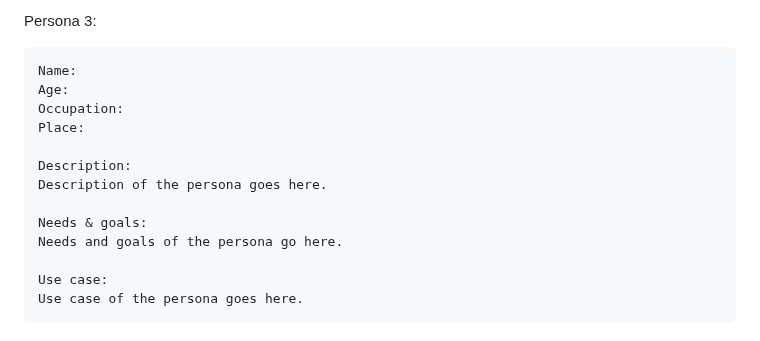
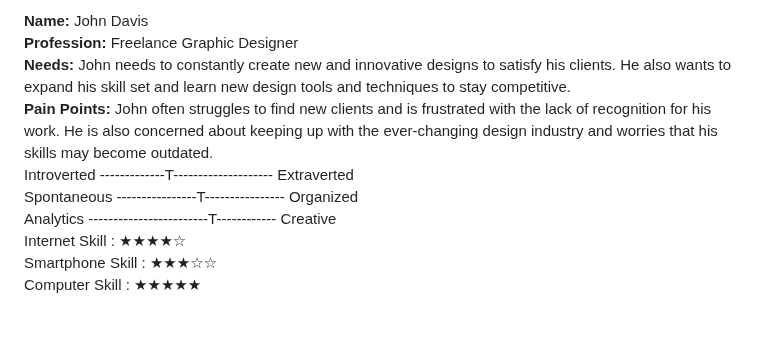
Before and after one commit to algosup/2022-2023-project-5-algorithmics-Team-3, a Markdown page: specs/functional/functional-specifications.md, the part around one of its changes. Rendered like a GitHub page.

````diff
--- a/specs/functional/functional-specifications.md
+++ b/specs/functional/functional-specifications.md
@@ -131,17 +147,10 @@ Use case of the persona goes here.
-Persona 3:
-
-```none
-Name:
-Age:
-Occupation:
-Place:
-
-Description:
-Description of the persona goes here.
-
-Needs & goals:
-Needs and goals of the persona go here.
-
-Use case:
-Use case of the persona goes here.
-```
+**Name:** John Davis <br>
+**Profession:** Freelance Graphic Designer <br>
+**Needs:** John needs to constantly create new and innovative designs to satisfy his clients. He also wants to expand his skill set and learn new design tools and techniques to stay competitive. <br>
+**Pain Points:** John often struggles to find new clients and is frustrated with the lack of recognition for his work. He is also concerned about keeping up with the ever-changing design industry and worries that his skills may become outdated. <br>
+Introverted -------------T-------------------- Extraverted <br>
+Spontaneous ----------------T---------------- Organized <br>
+Analytics ------------------------T------------ Creative <br>
+Internet Skill : ★★★★☆ <br>
+Smartphone Skill : ★★★☆☆ <br>
+Computer Skill : ★★★★★ <br>
````
Also changed, not shown: other parts of specs/functional/functional-specifications.md (+77 -61 lines), specs/technical/technical-specifications.md (+1 -1 lines).
